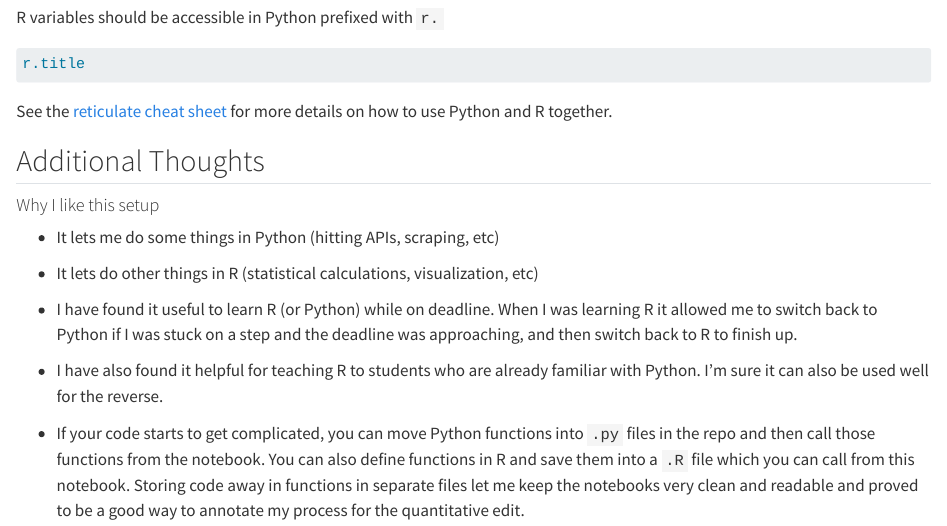
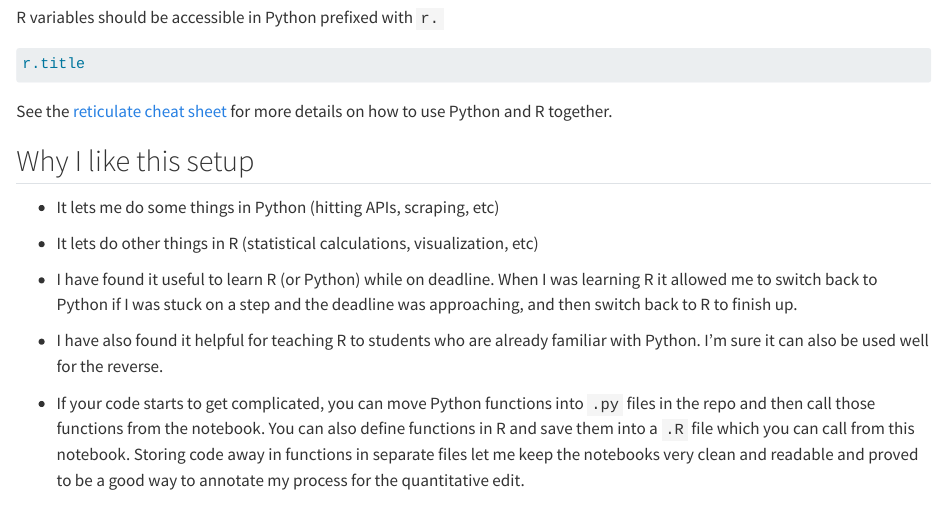
Before and after one commit to dmil/quarto-quickstart, a Quarto document (quickstart.qmd): the page in a window 1100 px wide, from 1800 px down. Rendered offline with R 4.5, knitr and Pandoc in place of Quarto, with nearby package versions; the code chunks are not run, so their results and figures are left out.

Commit message:
update quickstart notebook

```diff
--- a/quickstart.qmd
+++ b/quickstart.qmd
@@ -101,9 +101,7 @@ r.title
 
 See the [reticulate cheat sheet](https://ugoproto.github.io/ugo_r_doc/pdf/reticulate.pdf) for more details on how to use Python and R together.
 
-## Additional Thoughts
-
-#### Why I like this setup
+## Why I like this setup
 
 -   It lets me do some things in Python (hitting APIs, scraping, etc)
 
```
Also changed, not shown: index.html, quickstart_files/figure-html/unnamed-chunk-10-1.png, quickstart.qmd (3 more changed lines).
